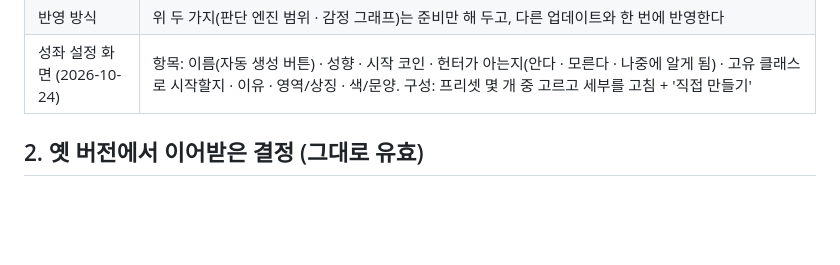
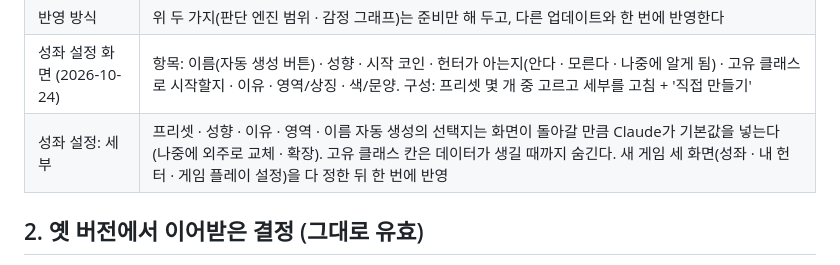
Before and after one commit to yonseyab/K-Hunter-Life, a Markdown page: docs/DECISIONS.md, the part around the change. Drawn GitHub-style; blank space fills up the shorter version.

Commit message:
결정: 성좌 설정 세부 · 반영 시점
Co-Authored-By: Claude Opus 5.5 <noreply@anthropic.com>
Claude-Session: https://claude.ai/code/session_018AwR3yrGx6Mg9C87wvif9u

```diff
--- a/docs/DECISIONS.md
+++ b/docs/DECISIONS.md
@@ -88,6 +88,7 @@
 | 감정 그래프 | 일대기에, 연도별 · 월별로 |
 | 반영 방식 | 위 두 가지(판단 엔진 범위 · 감정 그래프)는 준비만 해 두고, 다른 업데이트와 한 번에 반영한다 |
 | 성좌 설정 화면 (2026-10-24) | 항목: 이름(자동 생성 버튼) · 성향 · 시작 코인 · 헌터가 아는지(안다 · 모른다 · 나중에 알게 됨) · 고유 클래스로 시작할지 · 이유 · 영역/상징 · 색/문양. 구성: 프리셋 몇 개 중 고르고 세부를 고침 + '직접 만들기' |
+| 성좌 설정: 세부 | 프리셋 · 성향 · 이유 · 영역 · 이름 자동 생성의 선택지는 화면이 돌아갈 만큼 Claude가 기본값을 넣는다 (나중에 외주로 교체 · 확장). 고유 클래스 칸은 데이터가 생길 때까지 숨긴다. 새 게임 세 화면(성좌 · 내 헌터 · 게임 플레이 설정)을 다 정한 뒤 한 번에 반영 |
 
 ## 2. 옛 버전에서 이어받은 결정 (그대로 유효)
 
```
